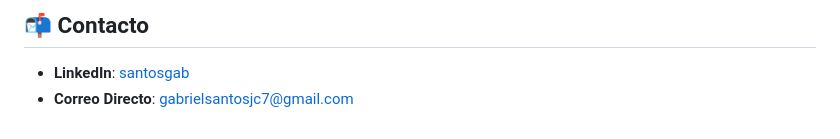
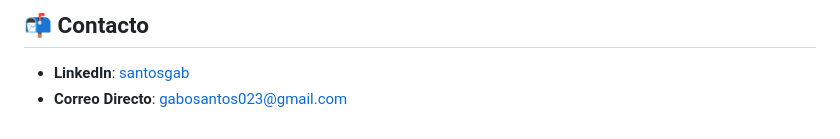
Before and after one commit to santosgab-git/servicios_automatizaciones_consultoria, a Markdown page: README.md, the part around the change. GitHub-like rendering.

Commit message:
Update email contact in README.md

```diff
--- a/README.md
+++ b/README.md
@@ -76,4 +76,4 @@ El proyecto está preparado para publicarse inmediatamente sin requerir pasos de
 ## 📬 Contacto
 
 - **LinkedIn**: [santosgab](https://www.linkedin.com/in/santosgab/)
-- **Correo Directo**: [gabrielsantosjc7@gmail.com](mailto:gabrielsantosjc7@gmail.com)
+- **Correo Directo**: [gabosantos023@gmail.com](mailto:gabosantos023@gmail.com)
```
